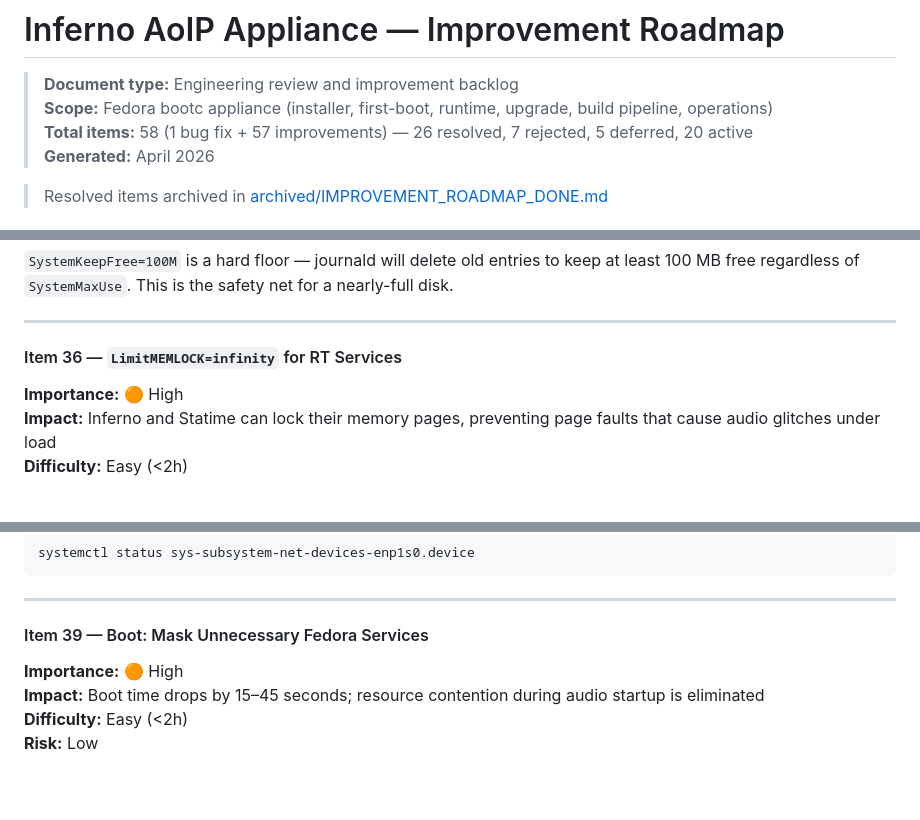
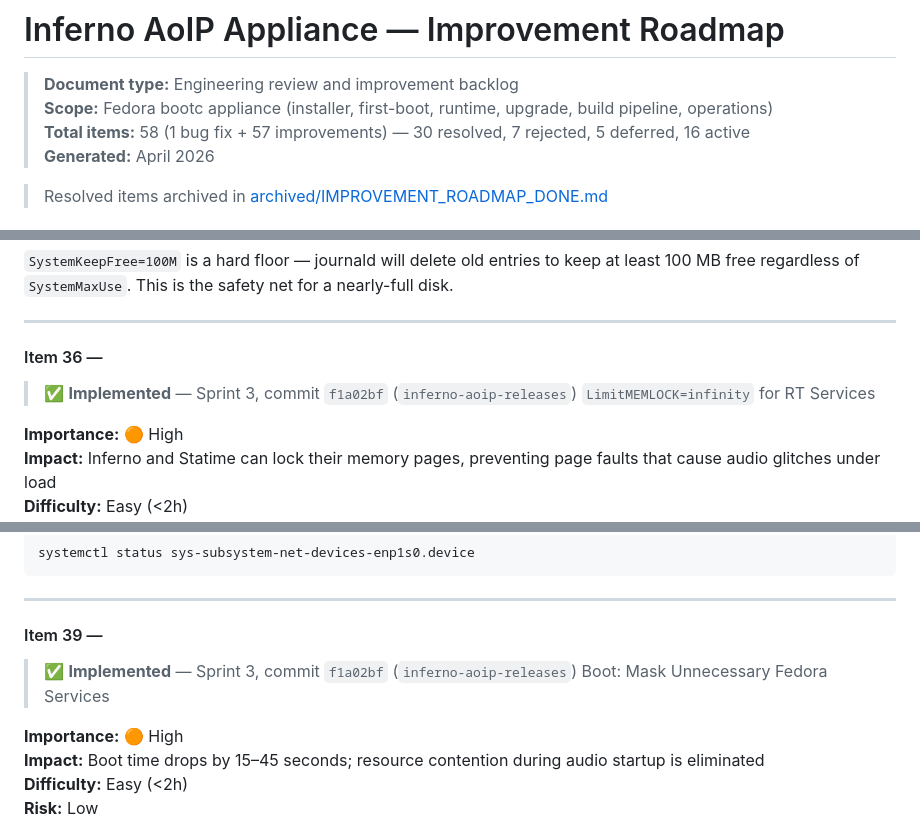
Before and after one commit to legopc/inferno-aoip-releases, a Markdown page: IMPROVEMENT_ROADMAP.md, 3 parts joined by grey strips. Rendered like a GitHub page; blank space fills up the shorter version.

```diff
--- a/IMPROVEMENT_ROADMAP.md
+++ b/IMPROVEMENT_ROADMAP.md
@@ -2,7 +2,7 @@
 
 > **Document type:** Engineering review and improvement backlog
 > **Scope:** Fedora bootc appliance (installer, first-boot, runtime, upgrade, build pipeline, operations)
-> **Total items:** 58 (1 bug fix + 57 improvements) — 26 resolved, 7 rejected, 5 deferred, 20 active
+> **Total items:** 58 (1 bug fix + 57 improvements) — 30 resolved, 7 rejected, 5 deferred, 16 active
 > **Generated:** April 2026
 
 > Resolved items archived in [archived/IMPROVEMENT_ROADMAP_DONE.md](archived/IMPROVEMENT_ROADMAP_DONE.md)
@@ -1496,7 +1500,9 @@ journalctl --vacuum-size=512M --vacuum-time=30d
 
 ---
 
-#### Item 36 — `LimitMEMLOCK=infinity` for RT Services
+#### Item 36 —
+
+> ✅ **Implemented** — Sprint 3, commit `f1a02bf` (`inferno-aoip-releases`) `LimitMEMLOCK=infinity` for RT Services
 
 **Importance:** 🟠 High
 **Impact:** Inferno and Statime can lock their memory pages, preventing page faults that cause audio glitches under load
@@ -1613,7 +1619,9 @@ systemctl status sys-subsystem-net-devices-enp1s0.device
 
 ---
 
-#### Item 39 — Boot: Mask Unnecessary Fedora Services
+#### Item 39 —
+
+> ✅ **Implemented** — Sprint 3, commit `f1a02bf` (`inferno-aoip-releases`) Boot: Mask Unnecessary Fedora Services
 
 **Importance:** 🟠 High
 **Impact:** Boot time drops by 15–45 seconds; resource contention during audio startup is eliminated
```
Also changed, not shown: other parts of IMPROVEMENT_ROADMAP.md (+10 -6 lines).
